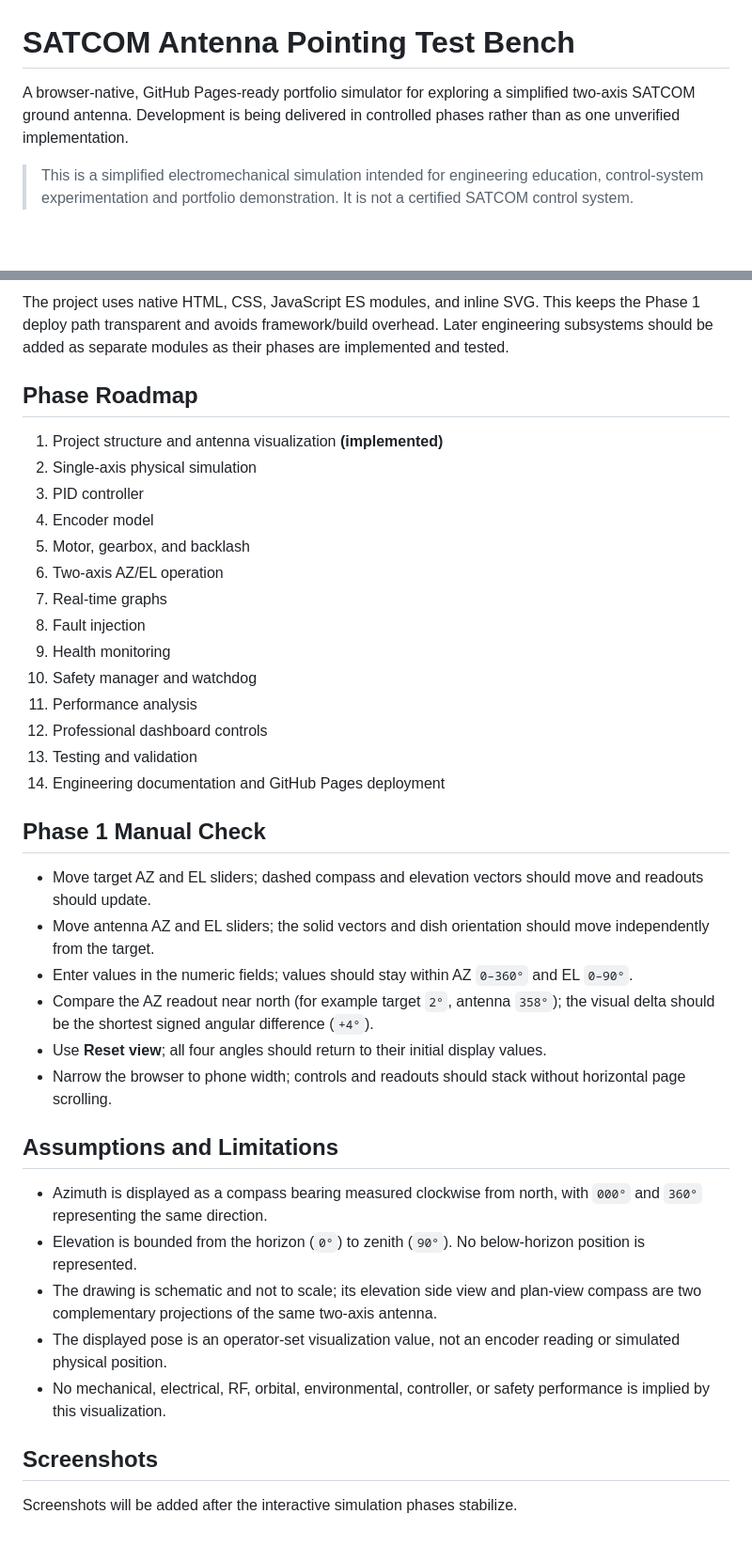
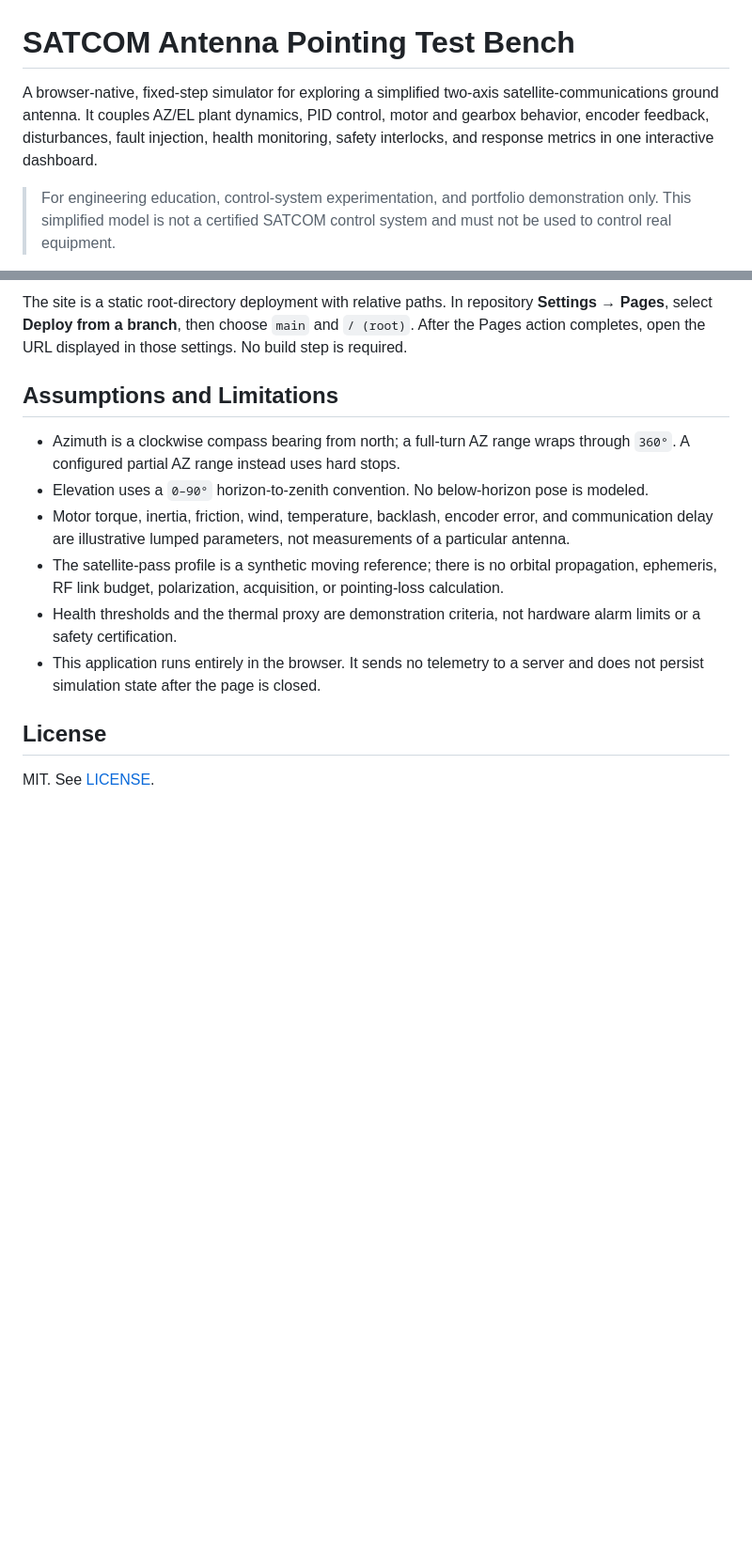
Before and after one commit to SaadWajih99/satcom-antenna-pointing-simulator, a Markdown page: README.md, 2 parts joined by grey strips. Shown at 94% size. GitHub-like rendering; blank space fills up the shorter version.

```diff
--- a/README.md
+++ b/README.md
@@ -1,6 +1,6 @@
 # SATCOM Antenna Pointing Test Bench
 
-A browser-native, GitHub Pages-ready portfolio simulator for exploring a simplified two-axis SATCOM ground antenna. Development is being delivered in controlled phases rather than as one unverified implementation.
+A browser-native, fixed-step simulator for exploring a simplified two-axis satellite-communications ground antenna. It couples AZ/EL plant dynamics, PID control, motor and gearbox behavior, encoder feedback, disturbances, fault injection, health monitoring, safety interlocks, and response metrics in one interactive dashboard.
 
-> This is a simplified electromechanical simulation intended for engineering education, control-system experimentation and portfolio demonstration. It is not a certified SATCOM control system.
+> For engineering education, control-system experimentation, and portfolio demonstration only. This simplified model is not a certified SATCOM control system and must not be used to control real equipment.
 
@@ -50,39 +76,14 @@ satcom-antenna-simulator/
-The project uses native HTML, CSS, JavaScript ES modules, and inline SVG. This keeps the Phase 1 deploy path transparent and avoids framework/build overhead. Later engineering subsystems should be added as separate modules as their phases are implemented and tested.
-
-## Phase Roadmap
-
-1. Project structure and antenna visualization **(implemented)**
-2. Single-axis physical simulation
-3. PID controller
-4. Encoder model
-5. Motor, gearbox, and backlash
-6. Two-axis AZ/EL operation
-7. Real-time graphs
-8. Fault injection
-9. Health monitoring
-10. Safety manager and watchdog
-11. Performance analysis
-12. Professional dashboard controls
-13. Testing and validation
-14. Engineering documentation and GitHub Pages deployment
-
-## Phase 1 Manual Check
-
-- Move target AZ and EL sliders; dashed compass and elevation vectors should move and readouts should update.
-- Move antenna AZ and EL sliders; the solid vectors and dish orientation should move independently from the target.
-- Enter values in the numeric fields; values should stay within AZ `0–360°` and EL `0–90°`.
-- Compare the AZ readout near north (for example target `2°`, antenna `358°`); the visual delta should be the shortest signed angular difference (`+4°`).
-- Use **Reset view**; all four angles should return to their initial display values.
-- Narrow the browser to phone width; controls and readouts should stack without horizontal page scrolling.
+The site is a static root-directory deployment with relative paths. In repository **Settings → Pages**, select **Deploy from a branch**, then choose `main` and `/ (root)`. After the Pages action completes, open the URL displayed in those settings. No build step is required.
 
 ## Assumptions and Limitations
 
-- Azimuth is displayed as a compass bearing measured clockwise from north, with `000°` and `360°` representing the same direction.
-- Elevation is bounded from the horizon (`0°`) to zenith (`90°`). No below-horizon position is represented.
-- The drawing is schematic and not to scale; its elevation side view and plan-view compass are two complementary projections of the same two-axis antenna.
-- The displayed pose is an operator-set visualization value, not an encoder reading or simulated physical position.
-- No mechanical, electrical, RF, orbital, environmental, controller, or safety performance is implied by this visualization.
+- Azimuth is a clockwise compass bearing from north; a full-turn AZ range wraps through `360°`. A configured partial AZ range instead uses hard stops.
+- Elevation uses a `0–90°` horizon-to-zenith convention. No below-horizon pose is modeled.
+- Motor torque, inertia, friction, wind, temperature, backlash, encoder error, and communication delay are illustrative lumped parameters, not measurements of a particular antenna.
+- The satellite-pass profile is a synthetic moving reference; there is no orbital propagation, ephemeris, RF link budget, polarization, acquisition, or pointing-loss calculation.
+- Health thresholds and the thermal proxy are demonstration criteria, not hardware alarm limits or a safety certification.
+- This application runs entirely in the browser. It sends no telemetry to a server and does not persist simulation state after the page is closed.
 
-## Screenshots
+## License
 
-Screenshots will be added after the interactive simulation phases stabilize.
+MIT. See [LICENSE](LICENSE).
```
Also changed, not shown: other parts of README.md (+59 -33 lines).
